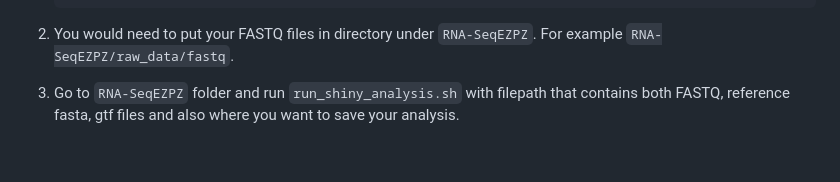
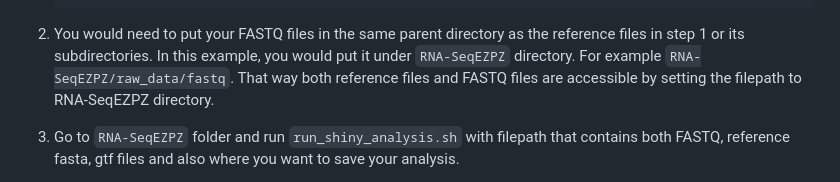
Before and after one commit to yzhang18/RNA-SeqEZPZ-NF, a Markdown page: README.md, the part around the change. Drawn GitHub-style; blank space fills up the shorter version.

````diff
--- a/README.md
+++ b/README.md
@@ -234,7 +234,8 @@ or within its subdirectories. See example below.
    wget -O - https://hgdownload.soe.ucsc.edu/goldenPath/danRer11/bigZips/genes/danRer11.refGene.gtf.gz  | gunzip -c > danRer11.refGene.gtf
    wget https://hgdownload.soe.ucsc.edu/goldenPath/danRer11/bigZips/danRer11.chrom.sizes
    ```
-2. You would need to put your FASTQ files in directory under ```RNA-SeqEZPZ```. For example ```RNA-SeqEZPZ/raw_data/fastq```.
+2. You would need to put your FASTQ files in the same parent directory as the reference files in step 1 or its subdirectories. In this example, you would put it under ```RNA-SeqEZPZ``` directory.
+   For example ```RNA-SeqEZPZ/raw_data/fastq```. That way both reference files and FASTQ files are accessible by setting the filepath to RNA-SeqEZPZ directory.
 3. Go to ```RNA-SeqEZPZ``` folder and run ```run_shiny_analysis.sh``` with filepath that contains both FASTQ, reference fasta, gtf files and also where you want to save your analysis.
 
    In this example, since your FASTQ files are inside ```RNA-SeqEZPZ/raw_data/fastq```, your reference are inside ```RNA-SeqEZPZ/ref``` and you want to save your analysis under the ```RNA-SeqEZPZ``` folder, you can set
````
